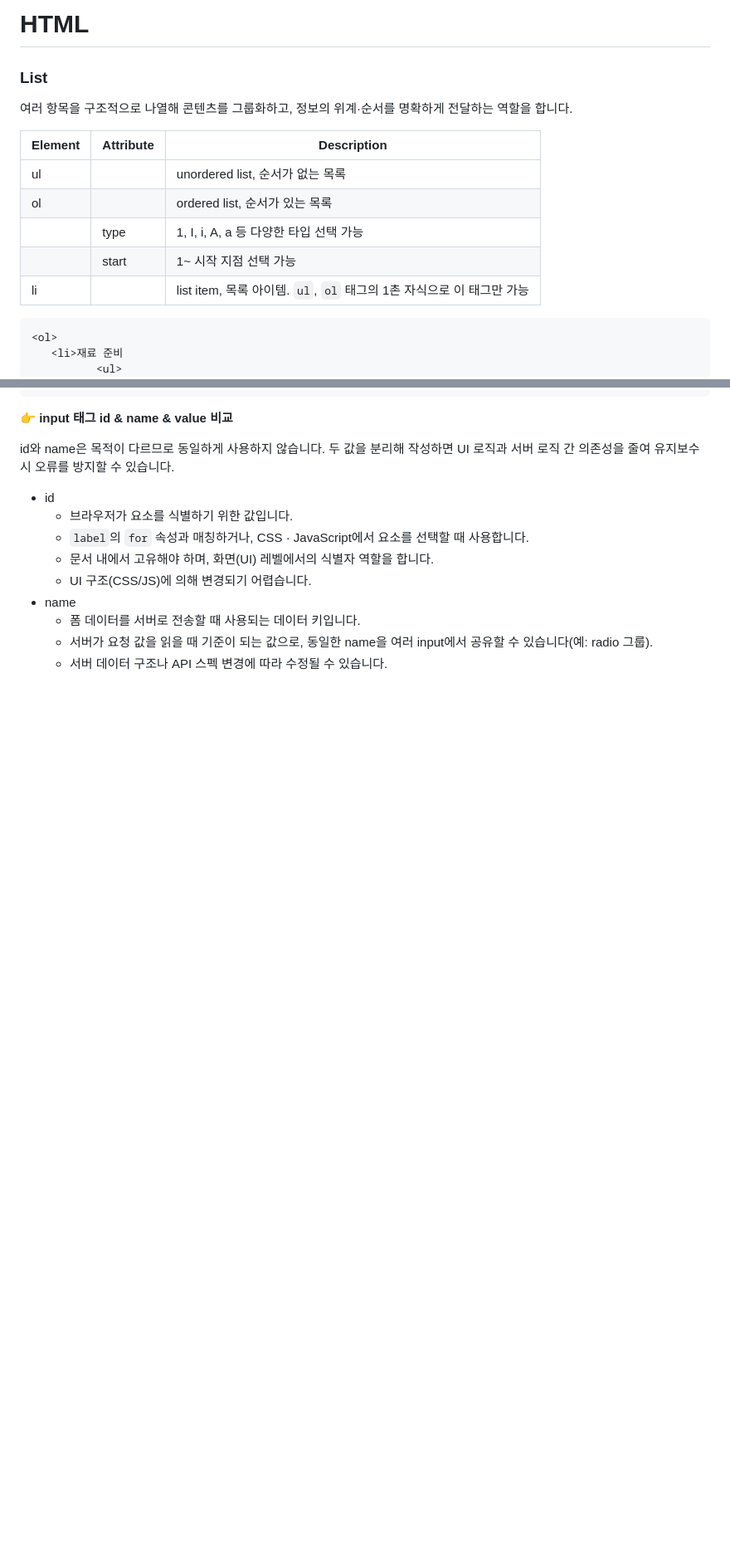
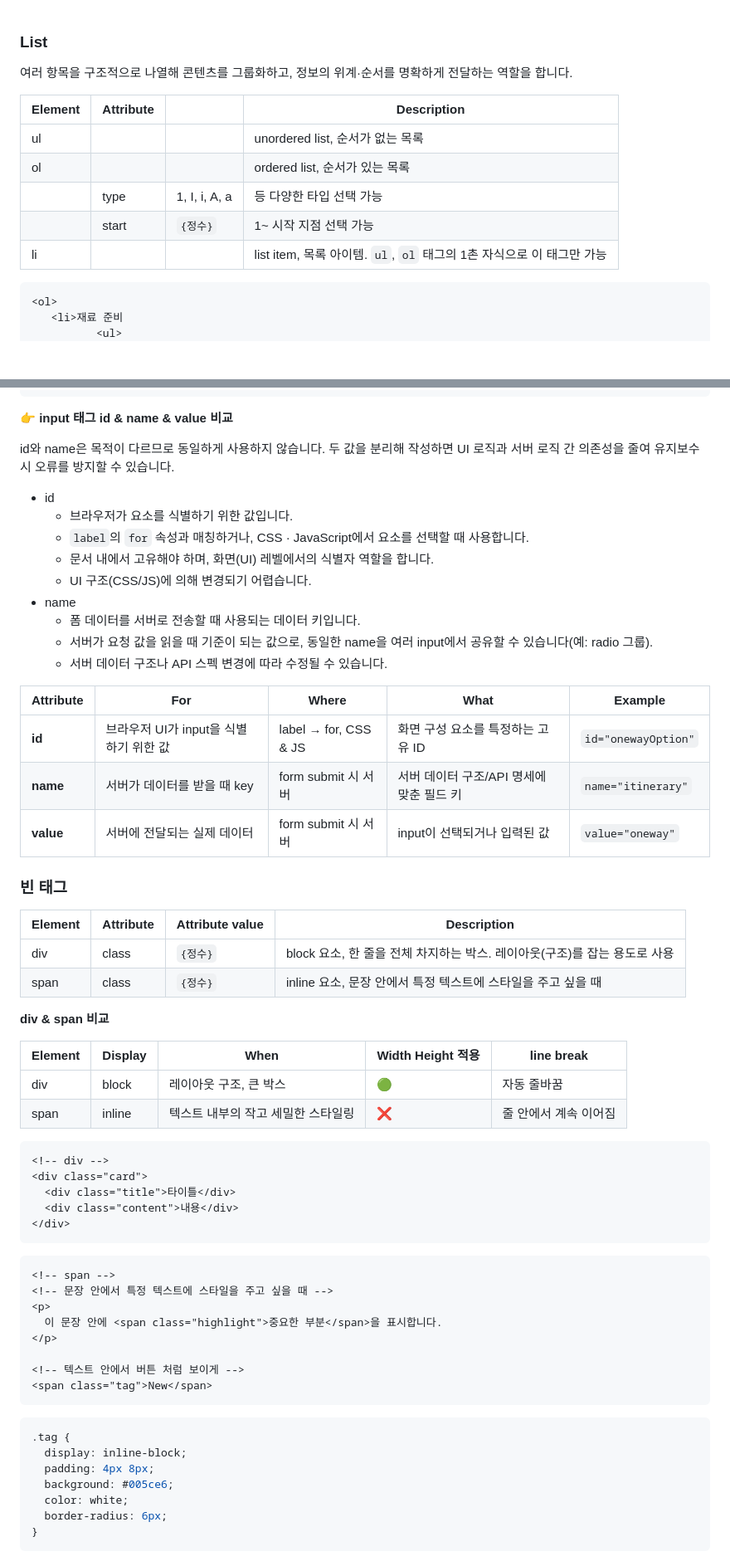
Before and after one commit to yenniekim/html-css, a Markdown page: blog/html.md, 2 parts joined by grey strips. Shown: that part at 83% size. Rendered like a GitHub page; blank space fills up the shorter version.

````diff
--- a/blog/html.md
+++ b/blog/html.md
@@ -1,16 +1,14 @@
-# HTML
-
 ### List
 
 여러 항목을 구조적으로 나열해 콘텐츠를 그룹화하고, 정보의 위계·순서를 명확하게 전달하는 역할을 합니다.
 
-| Element | Attribute | Description |
-| --- | --- | --- |
-| ul |  | unordered list, 순서가 없는 목록 |
-| ol |  | ordered list, 순서가 있는 목록 |
-|  | type | 1, I, i, A, a 등 다양한 타입 선택 가능 |
-|  | start | 1~ 시작 지점 선택 가능 |
-| li |  | list item, 목록 아이템. `ul`, `ol` 태그의 1촌 자식으로 이 태그만 가능 |
+| Element | Attribute |  | Description |
+| --- | --- | --- | --- |
+| ul |  |  | unordered list, 순서가 없는 목록 |
+| ol |  |  | ordered list, 순서가 있는 목록 |
+|  | type | 1, I, i, A, a | 등 다양한 타입 선택 가능 |
+|  | start | `{정수}` | 1~ 시작 지점 선택 가능 |
+| li |  |  | list item, 목록 아이템. `ul`, `ol` 태그의 1촌 자식으로 이 태그만 가능 |
 
 ```html
 <ol>
@@ -410,3 +524,52 @@ id와 name은 목적이 다르므로 동일하게 사용하지 않습니다. 두
     - 폼 데이터를 서버로 전송할 때 사용되는 데이터 키입니다.
     - 서버가 요청 값을 읽을 때 기준이 되는 값으로, 동일한 name을 여러 input에서 공유할 수 있습니다(예: radio 그룹).
     - 서버 데이터 구조나 API 스펙 변경에 따라 수정될 수 있습니다.
+
+| Attribute | For | Where | What | Example |
+| --- | --- | --- | --- | --- |
+| **id** | 브라우저 UI가 input을 식별하기 위한 값 | label → for, CSS & JS | 화면 구성 요소를 특정하는 고유 ID | `id="onewayOption"` |
+| **name** | 서버가 데이터를 받을 때 key | form submit 시 서버 | 서버 데이터 구조/API 명세에 맞춘 필드 키 | `name="itinerary"` |
+| **value** | 서버에 전달되는 실제 데이터 | form submit 시 서버 | input이 선택되거나 입력된 값 | `value="oneway"` |
+
+### 빈 태그
+
+| Element | Attribute | Attribute value | Description |
+| --- | --- | --- | --- |
+| div | class | `{정수}` | block 요소,  한 줄을 전체 차지하는 박스. 레이아웃(구조)를 잡는 용도로 사용 |
+| span | class | `{정수}`  | inline 요소, 문장 안에서 특정 텍스트에 스타일을 주고 싶을 때 |
+
+**div & span 비교**
+
+| Element | Display | When | Width Height 적용 | line break |
+| --- | --- | --- | --- | --- |
+| div | block | 레이아웃 구조,  큰 박스 | 🟢 | 자동 줄바꿈 |
+| span | inline | 텍스트 내부의 작고 세밀한 스타일링 | ❌ | 줄 안에서 계속 이어짐 |
+
+```html
+<!-- div -->
+<div class="card">
+  <div class="title">타이틀</div>
+  <div class="content">내용</div>
+</div>
+```
+
+```html
+<!-- span -->
+<!-- 문장 안에서 특정 텍스트에 스타일을 주고 싶을 때 -->
+<p>
+  이 문장 안에 <span class="highlight">중요한 부분</span>을 표시합니다.
+</p>
+
+<!-- 텍스트 안에서 버튼 처럼 보이게 -->
+<span class="tag">New</span>
+```
+
+```css
+.tag {
+  display: inline-block;
+  padding: 4px 8px;
+  background: #005ce6;
+  color: white;
+  border-radius: 6px;
+}
+```
````
Also changed, not shown: other parts of blog/html.md (+133 -17 lines).
